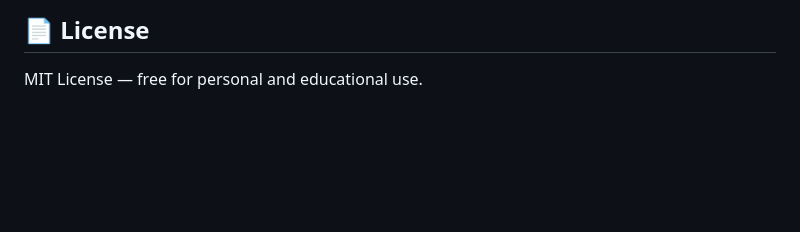
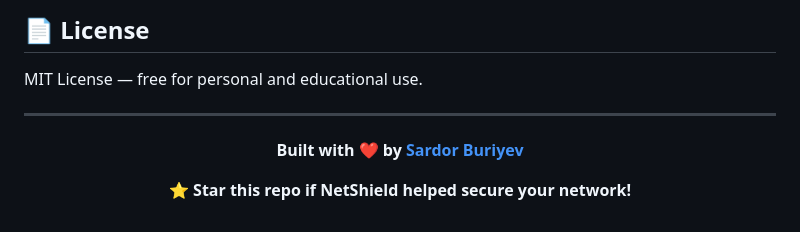
Before and after one commit to builtbysardor/network-audit, a Markdown page: README.md, the part around one of its changes. Rendered like a GitHub page; blank space fills up the shorter version.

```diff
--- a/README.md
+++ b/README.md
@@ -116,3 +177,13 @@ Open your browser at **http://localhost:5000** 🌐
 ## 📄 License
 
 MIT License — free for personal and educational use.
+
+---
+
+<div align="center">
+
+**Built with ❤️ by [Sardor Buriyev](https://github.com/builtbysardor)**
+
+⭐ **Star this repo if NetShield helped secure your network!**
+
+</div>
```
Also changed, not shown: other parts of README.md (+102 -41 lines).
